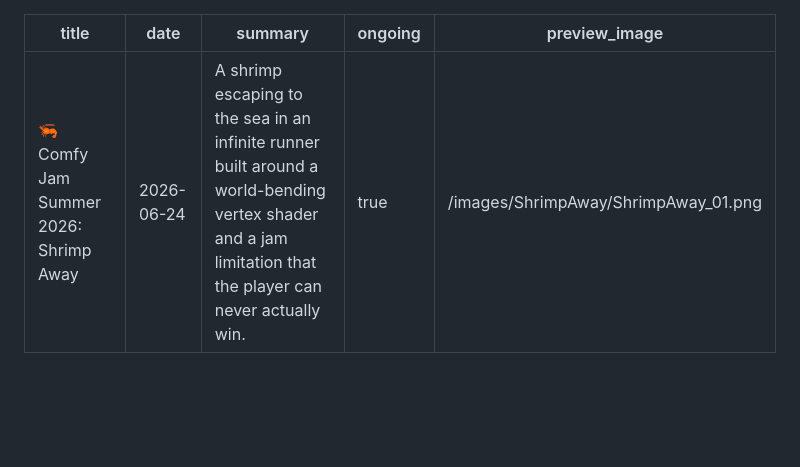
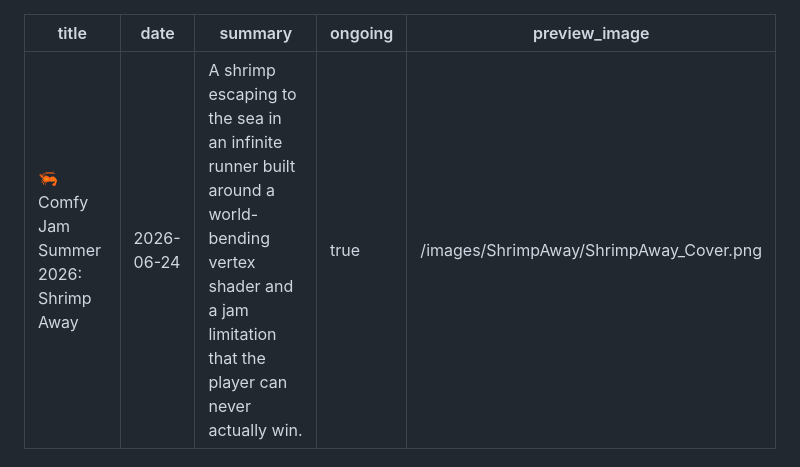
Before and after one commit to Vexury/vexury.github.io, a Markdown page: src/posts/007_ComfyJamSummer2026.md, the part around one of its changes. Rendered like a GitHub page; blank space fills up the shorter version.

Commit message:
Fix Shrimp Away post images

```diff
--- a/src/posts/007_ComfyJamSummer2026.md
+++ b/src/posts/007_ComfyJamSummer2026.md
@@ -3,7 +3,7 @@ title: "🦐 Comfy Jam Summer 2026: Shrimp Away"
 date: 2026-06-24
 summary: "A shrimp escaping to the sea in an infinite runner built around a world-bending vertex shader and a jam limitation that the player can never actually win."
 ongoing: true
-preview_image: /images/ShrimpAway/ShrimpAway_01.png
+preview_image: /images/ShrimpAway/ShrimpAway_Cover.png
 ---
 
 # {{ title }}
```
Also changed, not shown: other parts of src/posts/007_ComfyJamSummer2026.md (+1 -1 lines).
